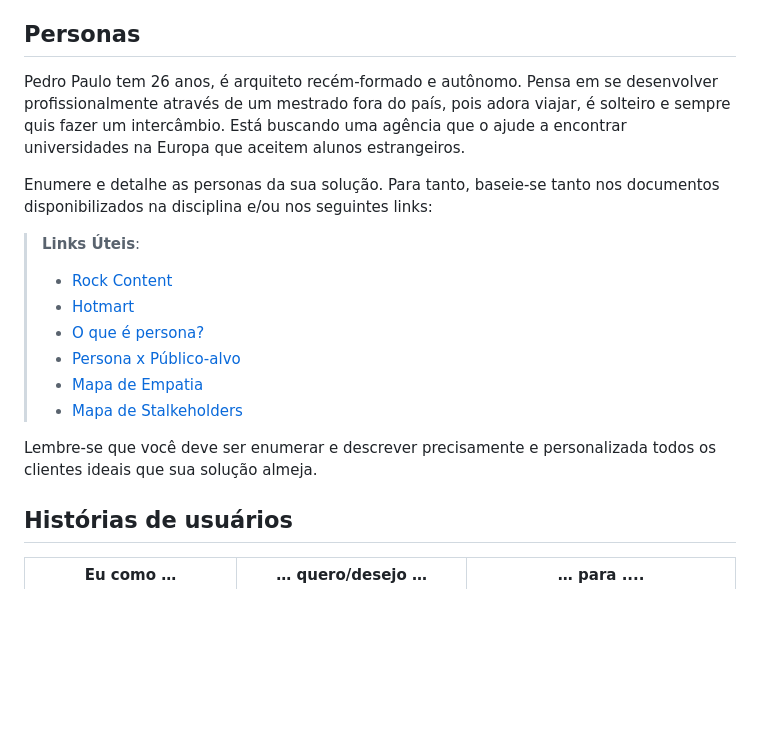
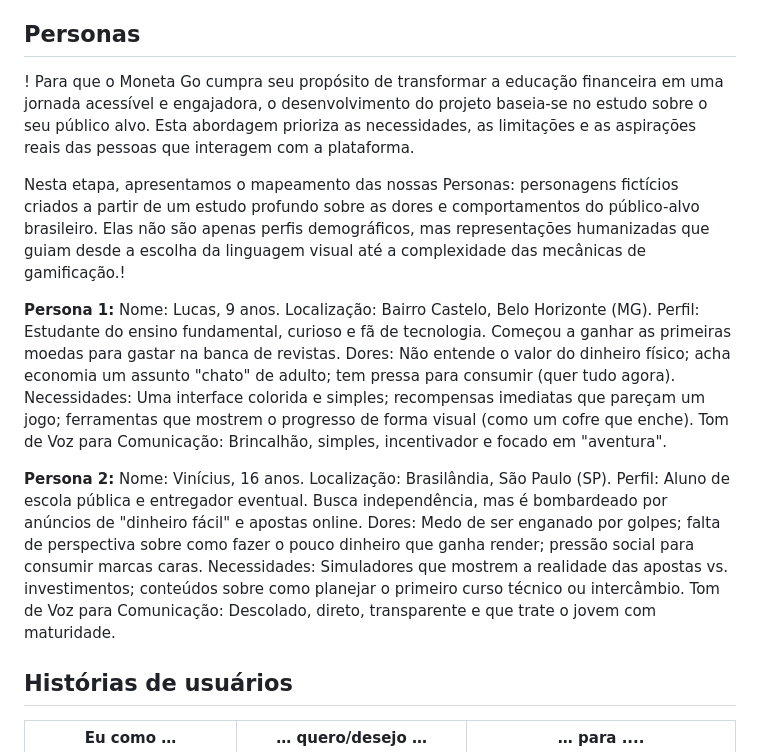
Before and after one commit to ICEI-PUC-Minas-PMV-SI/pmv-si-2026-1-pe1-t5-proj-moneta-go, a Markdown page: docs/especification.md, the part around the change. Rendered like a GitHub page; blank space fills up the shorter version.

```diff
--- a/docs/especification.md
+++ b/docs/especification.md
@@ -8,19 +8,28 @@ Caso deseje atribuir uma imagem a sua persona, utilize o site https://thisperson
 
 ## Personas
 
-Pedro Paulo tem 26 anos, é arquiteto recém-formado e autônomo. Pensa em se desenvolver profissionalmente através de um mestrado fora do país, pois adora viajar, é solteiro e sempre quis fazer um intercâmbio. Está buscando uma agência que o ajude a encontrar universidades na Europa que aceitem alunos estrangeiros.
+! Para que o Moneta Go cumpra seu propósito de transformar a educação financeira em uma jornada acessível e engajadora, o desenvolvimento do projeto baseia-se no estudo sobre o seu público alvo. Esta abordagem prioriza as necessidades, as limitações e as aspirações reais das pessoas que interagem com a plataforma.
 
-Enumere e detalhe as personas da sua solução. Para tanto, baseie-se tanto nos documentos disponibilizados na disciplina e/ou nos seguintes links:
+Nesta etapa, apresentamos o mapeamento das nossas Personas: personagens fictícios criados a partir de um estudo profundo sobre as dores e comportamentos do público-alvo brasileiro. Elas não são apenas perfis demográficos, mas representações humanizadas que guiam desde a escolha da linguagem visual até a complexidade das mecânicas de gamificação.!
 
-> **Links Úteis**:
-> - [Rock Content](https://rockcontent.com/blog/personas/)
-> - [Hotmart](https://blog.hotmart.com/pt-br/como-criar-persona-negocio/)
-> - [O que é persona?](https://resultadosdigitais.com.br/blog/persona-o-que-e/)
-> - [Persona x Público-alvo](https://flammo.com.br/blog/persona-e-publico-alvo-qual-a-diferenca/)
-> - [Mapa de Empatia](https://resultadosdigitais.com.br/blog/mapa-da-empatia/)
-> - [Mapa de Stalkeholders](https://www.racecomunicacao.com.br/blog/como-fazer-o-mapeamento-de-stakeholders/)
->
-Lembre-se que você deve ser enumerar e descrever precisamente e personalizada todos os clientes ideais que sua solução almeja.
+**Persona 1:**
+Nome: Lucas, 9 anos.
+Localização: Bairro Castelo, Belo Horizonte (MG).
+Perfil: Estudante do ensino fundamental, curioso e fã de tecnologia. Começou a ganhar as primeiras moedas para gastar na banca de revistas.
+Dores: Não entende o valor do dinheiro físico; acha economia um assunto "chato" de adulto; tem pressa para consumir (quer tudo agora).
+Necessidades: Uma interface colorida e simples; recompensas imediatas que pareçam um jogo; ferramentas que mostrem o progresso de forma visual (como um cofre que enche).
+Tom de Voz para Comunicação: Brincalhão, simples, incentivador e focado em "aventura".
+
+**Persona 2:**
+Nome: Vinícius, 16 anos.
+Localização: Brasilândia, São Paulo (SP).
+Perfil: Aluno de escola pública e entregador eventual. Busca independência, mas é bombardeado por anúncios de "dinheiro fácil" e apostas online.
+Dores: Medo de ser enganado por golpes; falta de perspectiva sobre como fazer o pouco dinheiro que ganha render; pressão social para consumir marcas caras.
+Necessidades: Simuladores que mostrem a realidade das apostas vs. investimentos; conteúdos sobre como planejar o primeiro curso técnico ou intercâmbio.
+Tom de Voz para Comunicação: Descolado, direto, transparente e que trate o jovem com maturidade.
+
+
+
 
 ## Histórias de usuários
 
```
